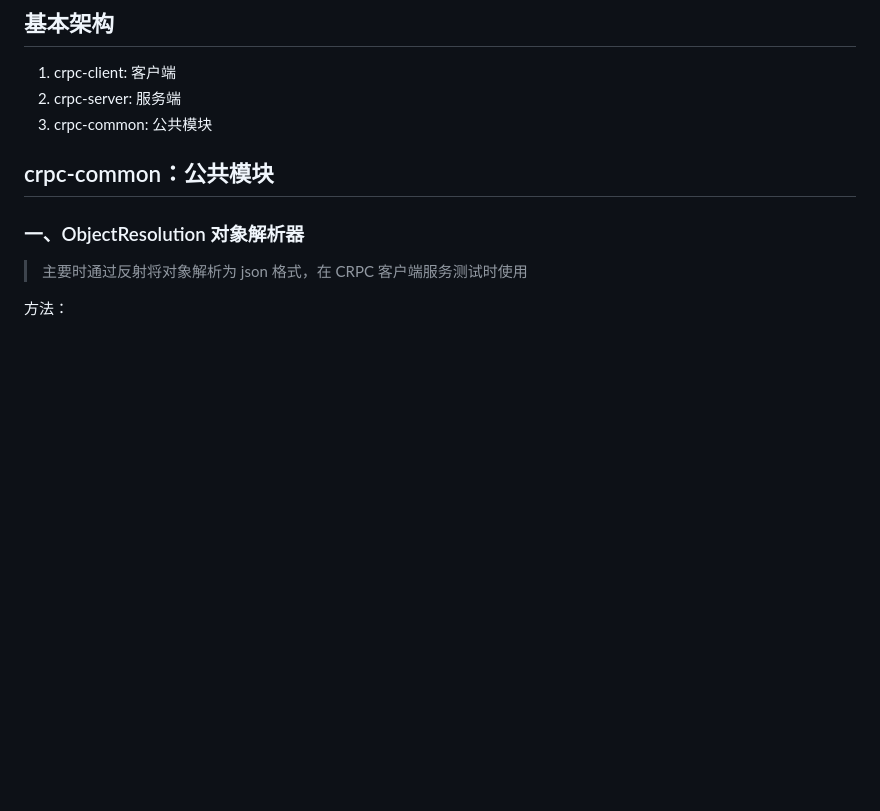
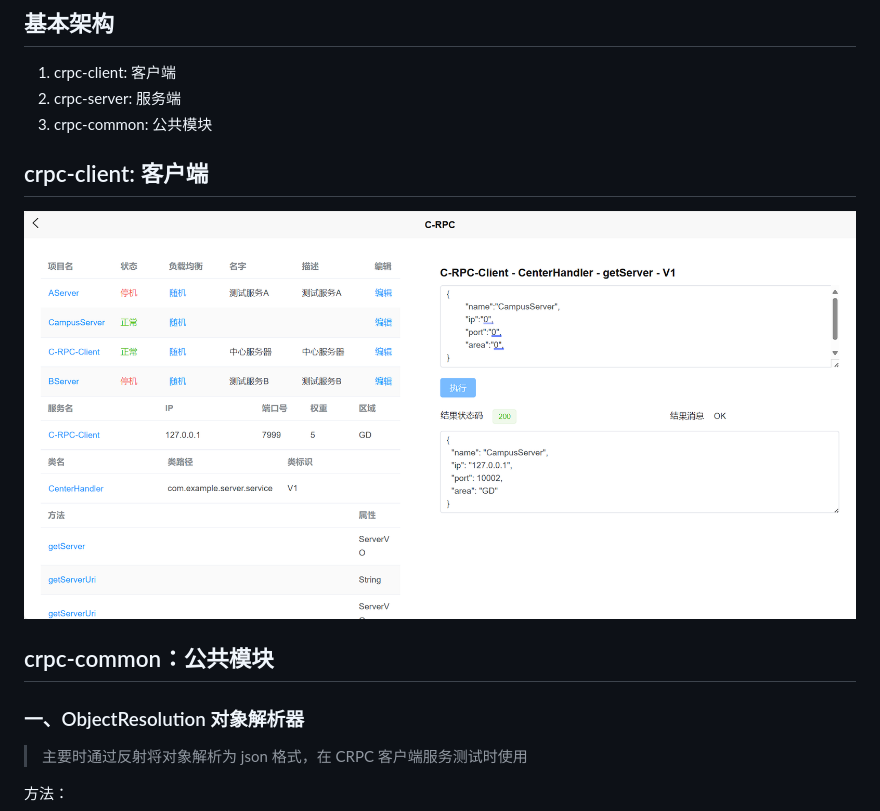
Before and after one commit to misxzaiz/CRPC, a Markdown page: README.md, the part around the change. Drawn GitHub-style; pictures changed too: images/CRPC控制台.png (added); blank space fills up the shorter version.

Commit message:
fix README.md CRPC 控制台图片

```diff
--- a/README.md
+++ b/README.md
@@ -3,6 +3,9 @@
 1. crpc-client: 客户端
 2. crpc-server: 服务端
 3. crpc-common: 公共模块
+## crpc-client: 客户端
+
+![CRPC控制台](/images/CRPC控制台.png)
 
 ## crpc-common：公共模块
 
```
